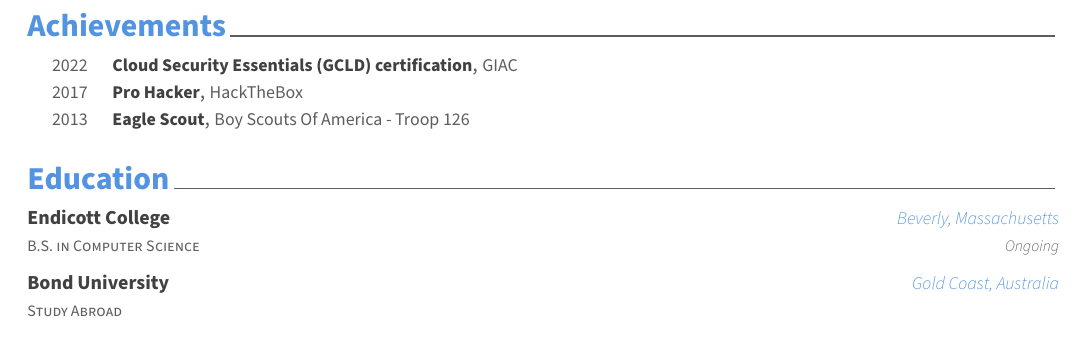
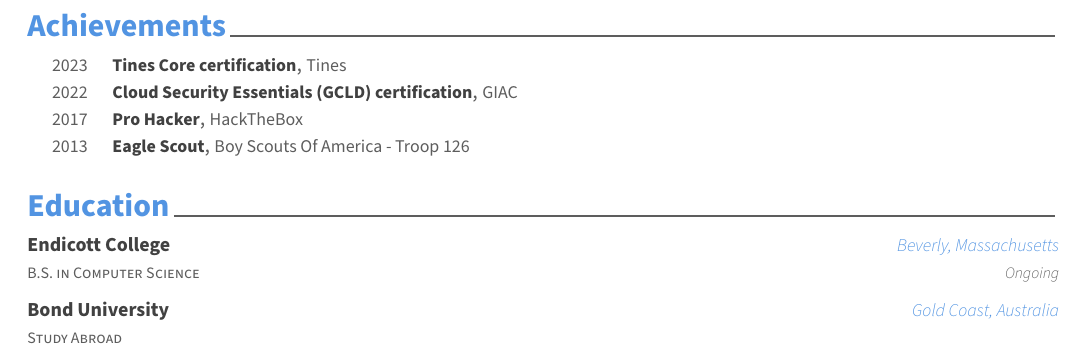
Before and after one commit to zchryr/resume, a LaTeX CV (resume.tex, which reads resume/achievements.tex): part of page 2 of 2, cut so that both start at the same text. Compiled offline with XeLaTeX.

Commit message:
Added Tines Core certification.

```diff
--- a/resume/achievements.tex
+++ b/resume/achievements.tex
@@ -9,6 +9,12 @@
 \begin{cvhonors}
 
 %---------------------------------------------------------
+  \cvhonor
+    {\href{https://certification.tines.com/certificate/3FebGM9pnA}{Tines Core certification}}
+    {\href{https://www.tines.com/}{Tines}}
+    {}
+    {2023}
+
   \cvhonor
     {\href{https://www.credly.com/badges/844480fc-0193-421c-8813-731f345666d6/}{Cloud Security Essentials (GCLD) certification}}
     {\href{https://www.giac.org/}{GIAC}}
```
